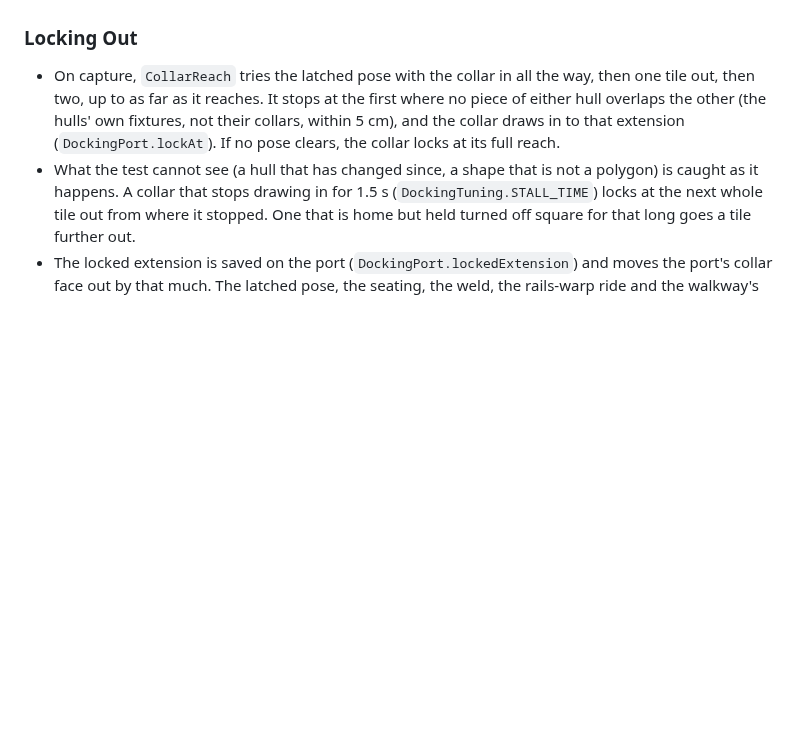
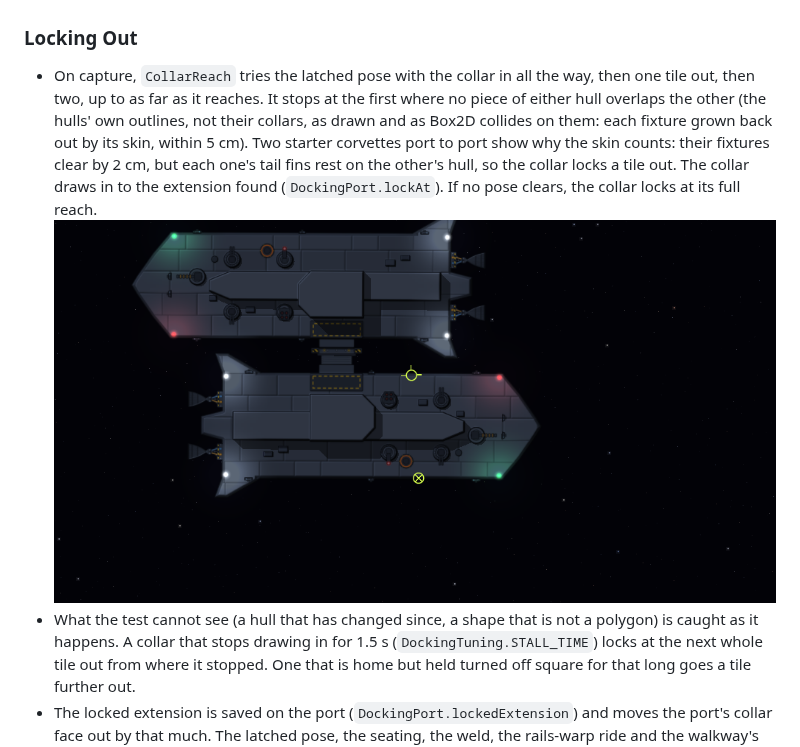
Before and after one commit to hawkwinghasseler/RingsOfIron, a Markdown page: documentation/stations-docking/Design.md, the part around the change. Drawn GitHub-style; pictures changed too: documentation/stations-docking/docking-ports/corvette-pair-lock-out.png (added); blank space fills up the shorter version.

```diff
--- a/documentation/stations-docking/Design.md
+++ b/documentation/stations-docking/Design.md
@@ -101,7 +101,8 @@ A docking port is a new subsystem: an airlock built into the hull edge, with a f
 - Outside, an active port's collar head is drawn with its craft's art (`components/docking_collar_head_<size>`), and a pleated tunnel (`components/docking_tunnel_<size>`, a tile of pleats a meter, stretched to fit) runs from the collar on the hull out to it, while the head reaches out, while it draws in and while it stays locked out.
 
 ### Locking Out
-- On capture, `CollarReach` tries the latched pose with the collar in all the way, then one tile out, then two, up to as far as it reaches. It stops at the first where no piece of either hull overlaps the other (the hulls' own fixtures, not their collars, within 5 cm), and the collar draws in to that extension (`DockingPort.lockAt`). If no pose clears, the collar locks at its full reach.
+- On capture, `CollarReach` tries the latched pose with the collar in all the way, then one tile out, then two, up to as far as it reaches. It stops at the first where no piece of either hull overlaps the other (the hulls' own outlines, not their collars, as drawn and as Box2D collides on them: each fixture grown back out by its skin, within 5 cm). Two starter corvettes port to port show why the skin counts: their fixtures clear by 2 cm, but each one's tail fins rest on the other's hull, so the collar locks a tile out. The collar draws in to the extension found (`DockingPort.lockAt`). If no pose clears, the collar locks at its full reach.
+  ![Two corvettes, the collar locked a tile out](docking-ports/corvette-pair-lock-out.png)
 - What the test cannot see (a hull that has changed since, a shape that is not a polygon) is caught as it happens. A collar that stops drawing in for 1.5 s (`DockingTuning.STALL_TIME`) locks at the next whole tile out from where it stopped. One that is home but held turned off square for that long goes a tile further out.
 - The locked extension is saved on the port (`DockingPort.lockedExtension`) and moves the port's collar face out by that much. The latched pose, the seating, the weld, the rails-warp ride and the walkway's length all follow from the face, so they allow for it. The walkway (`GridLink.gap`) is the two collars plus the tunnel, 1 + n tiles. Undocking or tearing sets it back to 0.
 - Every collar's full reach is a whole number of tiles (Small 1 m, Medium 2 m, Large 2 m), so a collar locked all the way out still leaves the hulls a whole number of tiles apart.
```
Also changed, not shown: 2 other files.
